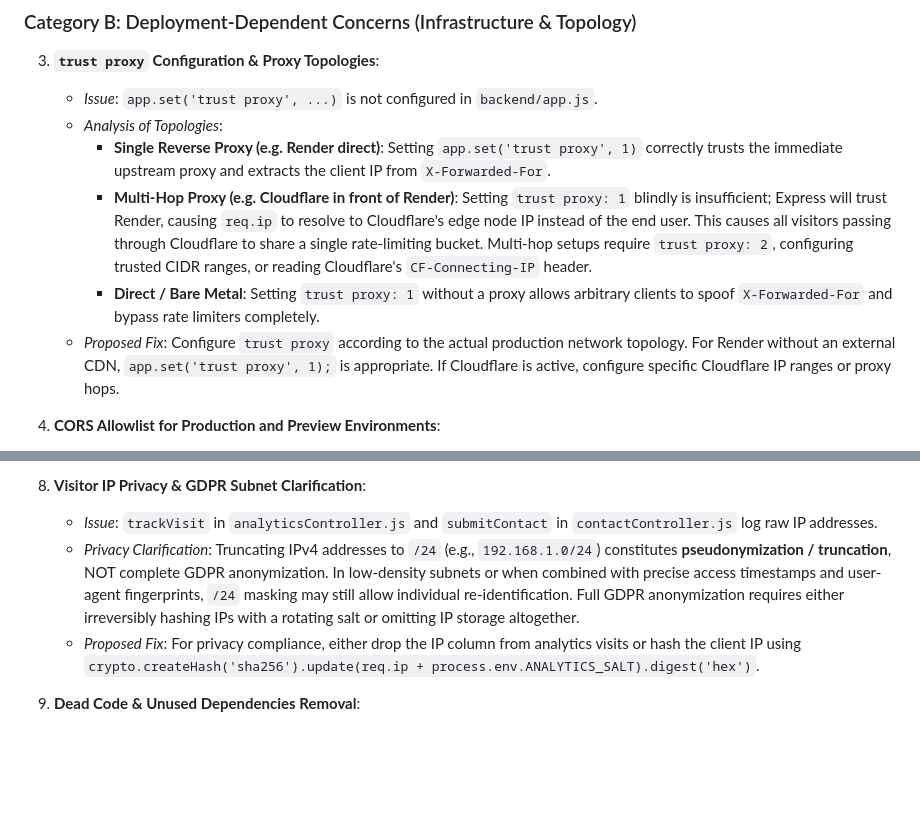
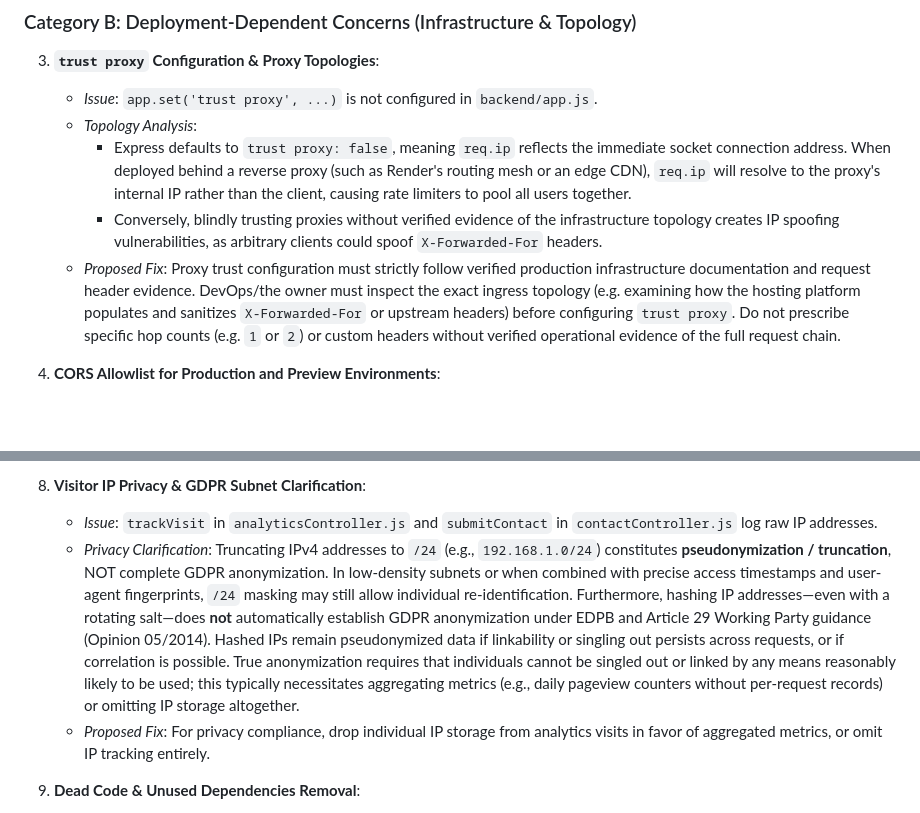
Before and after one commit to ankitsingh7459/Portfolio, a Markdown page: docs/SECURITY_REVIEW.md, 2 parts joined by grey strips. Rendered like a GitHub page; blank space fills up the shorter version.

Commit message:
docs(security): clarify GDPR anonymization principles and evidence-based proxy trust

```diff
--- a/docs/SECURITY_REVIEW.md
+++ b/docs/SECURITY_REVIEW.md
@@ -148,11 +148,10 @@ A static audit was performed across all frontend source files (`frontend/src/`):
 
 3. **`trust proxy` Configuration & Proxy Topologies**:
    - *Issue*: `app.set('trust proxy', ...)` is not configured in `backend/app.js`.
-   - *Analysis of Topologies*:
-     - **Single Reverse Proxy (e.g. Render direct)**: Setting `app.set('trust proxy', 1)` correctly trusts the immediate upstream proxy and extracts the client IP from `X-Forwarded-For`.
-     - **Multi-Hop Proxy (e.g. Cloudflare in front of Render)**: Setting `trust proxy: 1` blindly is insufficient; Express will trust Render, causing `req.ip` to resolve to Cloudflare's edge node IP instead of the end user. This causes all visitors passing through Cloudflare to share a single rate-limiting bucket. Multi-hop setups require `trust proxy: 2`, configuring trusted CIDR ranges, or reading Cloudflare's `CF-Connecting-IP` header.
-     - **Direct / Bare Metal**: Setting `trust proxy: 1` without a proxy allows arbitrary clients to spoof `X-Forwarded-For` and bypass rate limiters completely.
-   - *Proposed Fix*: Configure `trust proxy` according to the actual production network topology. For Render without an external CDN, `app.set('trust proxy', 1);` is appropriate. If Cloudflare is active, configure specific Cloudflare IP ranges or proxy hops.
+   - *Topology Analysis*:
+     - Express defaults to `trust proxy: false`, meaning `req.ip` reflects the immediate socket connection address. When deployed behind a reverse proxy (such as Render's routing mesh or an edge CDN), `req.ip` will resolve to the proxy's internal IP rather than the client, causing rate limiters to pool all users together.
+     - Conversely, blindly trusting proxies without verified evidence of the infrastructure topology creates IP spoofing vulnerabilities, as arbitrary clients could spoof `X-Forwarded-For` headers.
+   - *Proposed Fix*: Proxy trust configuration must strictly follow verified production infrastructure documentation and request header evidence. DevOps/the owner must inspect the exact ingress topology (e.g. examining how the hosting platform populates and sanitizes `X-Forwarded-For` or upstream headers) before configuring `trust proxy`. Do not prescribe specific hop counts (e.g. `1` or `2`) or custom headers without verified operational evidence of the full request chain.
 
 4. **CORS Allowlist for Production and Preview Environments**:
    - *Issue*: `backend/app.js` sets `cors({ origin: process.env.FRONTEND_URL || 'http://localhost:5173', credentials: true })`.
@@ -200,8 +199,8 @@ A static audit was performed across all frontend source files (`frontend/src/`):
 
 8. **Visitor IP Privacy & GDPR Subnet Clarification**:
    - *Issue*: `trackVisit` in `analyticsController.js` and `submitContact` in `contactController.js` log raw IP addresses.
-   - *Privacy Clarification*: Truncating IPv4 addresses to `/24` (e.g., `192.168.1.0/24`) constitutes **pseudonymization / truncation**, NOT complete GDPR anonymization. In low-density subnets or when combined with precise access timestamps and user-agent fingerprints, `/24` masking may still allow individual re-identification. Full GDPR anonymization requires either irreversibly hashing IPs with a rotating salt or omitting IP storage altogether.
-   - *Proposed Fix*: For privacy compliance, either drop the IP column from analytics visits or hash the client IP using `crypto.createHash('sha256').update(req.ip + process.env.ANALYTICS_SALT).digest('hex')`.
+   - *Privacy Clarification*: Truncating IPv4 addresses to `/24` (e.g., `192.168.1.0/24`) constitutes **pseudonymization / truncation**, NOT complete GDPR anonymization. In low-density subnets or when combined with precise access timestamps and user-agent fingerprints, `/24` masking may still allow individual re-identification. Furthermore, hashing IP addresses—even with a rotating salt—does **not** automatically establish GDPR anonymization under EDPB and Article 29 Working Party guidance (Opinion 05/2014). Hashed IPs remain pseudonymized data if linkability or singling out persists across requests, or if correlation is possible. True anonymization requires that individuals cannot be singled out or linked by any means reasonably likely to be used; this typically necessitates aggregating metrics (e.g., daily pageview counters without per-request records) or omitting IP storage altogether.
+   - *Proposed Fix*: For privacy compliance, drop individual IP storage from analytics visits in favor of aggregated metrics, or omit IP tracking entirely.
 
 9. **Dead Code & Unused Dependencies Removal**:
    - *Findings*: The following packages in `backend/package.json` are completely unused:
```
